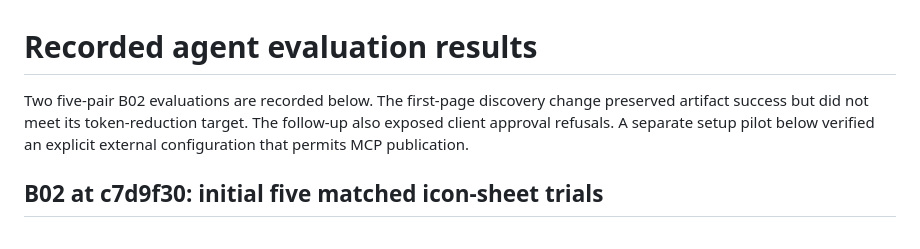
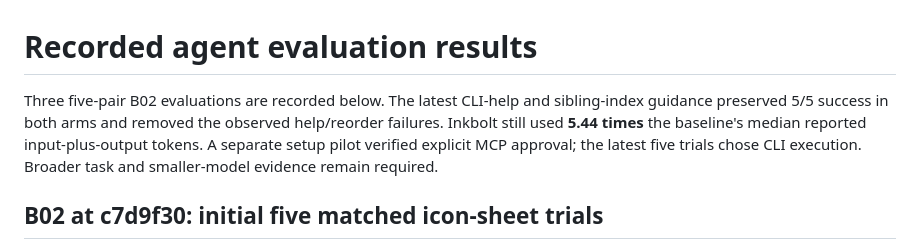
Before and after one commit to skulitom/Inkbolt, a Markdown page: docs/BENCHMARK_RESULTS.md, the part around one of its changes. Rendered like a GitHub page.

```diff
--- a/docs/BENCHMARK_RESULTS.md
+++ b/docs/BENCHMARK_RESULTS.md
@@ -1,9 +1,11 @@
 # Recorded agent evaluation results
 
-Two five-pair B02 evaluations are recorded below. The first-page discovery
-change preserved artifact success but did not meet its token-reduction target.
-The follow-up also exposed client approval refusals. A separate setup pilot below
-verified an explicit external configuration that permits MCP publication.
+Three five-pair B02 evaluations are recorded below. The latest CLI-help and
+sibling-index guidance preserved 5/5 success in both arms and removed the observed
+help/reorder failures. Inkbolt still used **5.44 times** the baseline's median
+reported input-plus-output tokens. A separate setup pilot verified explicit MCP
+approval; the latest five trials chose CLI execution. Broader task and smaller-model
+evidence remain required.
 
 ## B02 at c7d9f30: initial five matched icon-sheet trials
 
```
Also changed, not shown: other parts of docs/BENCHMARK_RESULTS.md (+67 -0 lines), FIX_PLAN.md (+2 -2 lines), docs/DEVELOPMENT_STATUS.md (+16 -3 lines).
